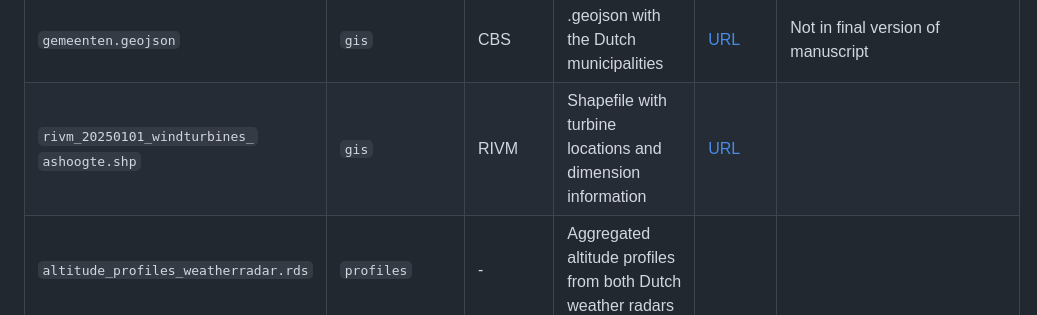
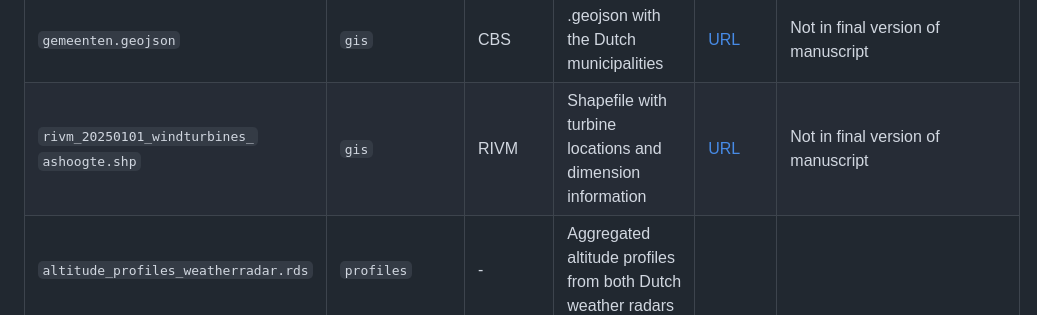
Before and after one commit to barthoekstra/nl-birdmap, a Markdown page: README.md, the part around the change. Drawn GitHub-style.

```diff
--- a/README.md
+++ b/README.md
@@ -42,7 +42,7 @@ A short summary table with of input files, their contents and sources is listed
 |`Radars-100km-Buffer.geojson`| `gis` |-|.geojson with the area enclosed within 100km from both Dutch weather radars| |
 |`Radars.geojson`| `gis` |-|.geojson with the locations from both Dutch weather radars| |
 |`gemeenten.geojson`| `gis` | CBS |.geojson with the Dutch municipalities| [URL](https://www.cbs.nl/nl-nl/dossier/nederland-regionaal/geografische-data/cbs-gebiedsindelingen)| Not in final version of manuscript|
-|`rivm_20250101_windturbines_`<br />`ashoogte.shp` | `gis` | RIVM|Shapefile with turbine locations and dimension information|[URL](https://www.nationaalgeoregister.nl/geonetwork/srv/api/records/23d0d402-a6d9-47c5-a6f3-d7f7fb35cb79?language=all)
+|`rivm_20250101_windturbines_`<br />`ashoogte.shp` | `gis` | RIVM|Shapefile with turbine locations and dimension information|[URL](https://www.nationaalgeoregister.nl/geonetwork/srv/api/records/23d0d402-a6d9-47c5-a6f3-d7f7fb35cb79?language=all) | Not in final version of manuscript|
 |`altitude_profiles_weatherradar.rds`| `profiles` |-|Aggregated altitude profiles from both Dutch weather radars| |
 |`altitude_profiles_weatherradar.sql`| `profiles` |-|SQL Query to aggregate altitude profiles from both Dutch weather radars| |
 |`RES_zoekgebieden_*`|`gis/RES/`|Province of North-Holland|Shapefiles with information on the search areas/candidate sites for renewable energy developments|[URL](https://apps.vertigisstudio.eu/web/?app=194abc647f794375873dcd563932dd8e)|
```
